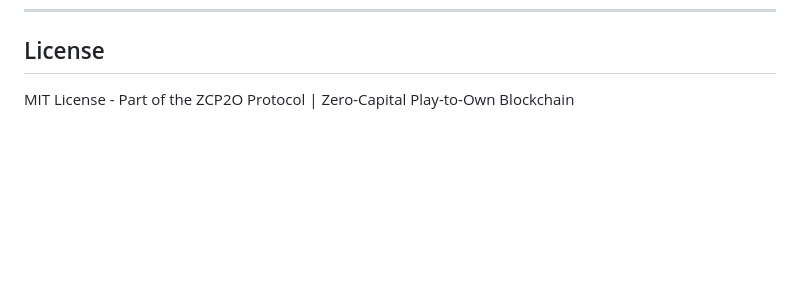
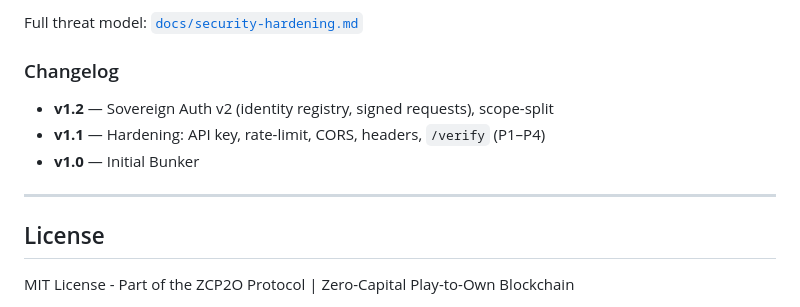
Before and after one commit to Ringga999/zcp2o-protocol, a Markdown page: implementations/zcp2o-node/README.md, the part around one of its changes. Rendered like a GitHub page; blank space fills up the shorter version.

```diff
--- a/implementations/zcp2o-node/README.md
+++ b/implementations/zcp2o-node/README.md
@@ -584,3 +649,13 @@ grep "Fork resolution" logs/MyBunker.log | wc -l
+Full threat model: [`docs/security-hardening.md`](../../docs/security-hardening.md)
+
+### Changelog
+
+- **v1.2** — Sovereign Auth v2 (identity registry, signed requests), scope-split
+- **v1.1** — Hardening: API key, rate-limit, CORS, headers, `/verify` (P1–P4)
+- **v1.0** — Initial Bunker
+
+---
+
 ## License
 
 MIT License - Part of the ZCP2O Protocol | Zero-Capital Play-to-Own Blockchain
```
Also changed, not shown: other parts of implementations/zcp2o-node/README.md (+65 -0 lines).
